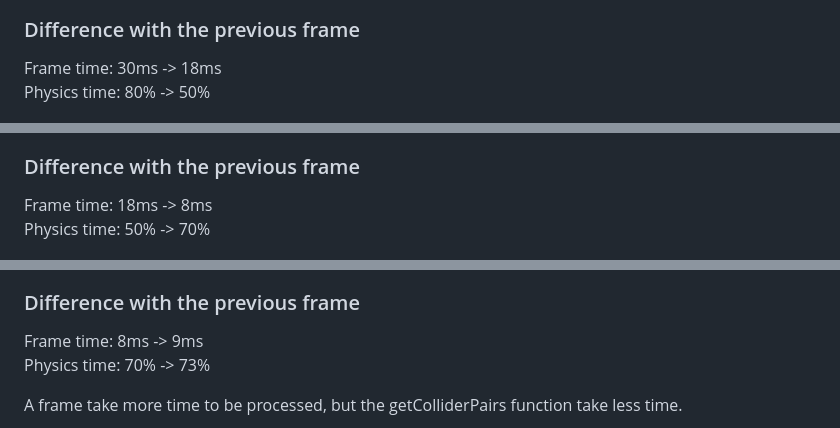
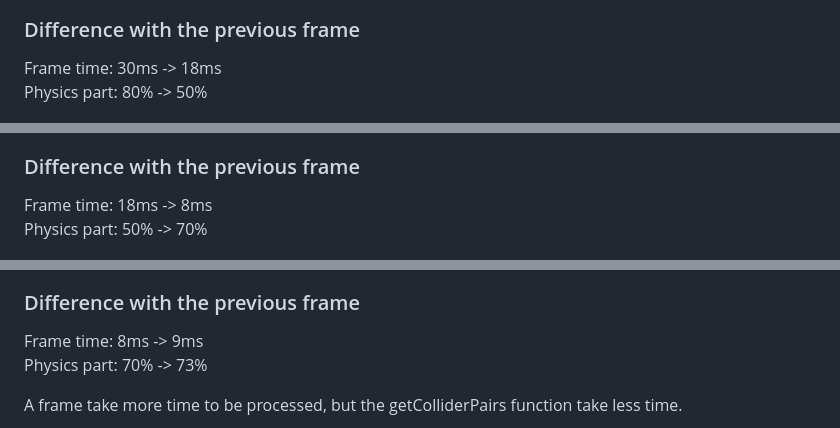
Before and after one commit to Tryliom/PhysicsEngine, a Markdown page: documentation/blogpost.md, 3 parts joined by grey strips. Drawn GitHub-style.

```diff
--- a/documentation/blogpost.md
+++ b/documentation/blogpost.md
@@ -159,7 +164,7 @@ I use an unordered_set to store the colliders in the quadtree.<br>
 ### Difference with the previous frame
 
 Frame time: 30ms -> 18ms<br>
-Physics time: 80% -> 50%<br>
+Physics part: 80% -> 50%<br>
 
 ![Student t-test](images/ttest1-2.png)
 
@@ -180,7 +185,7 @@ We can see a lot of allocations, it's the free list allocator that allocate memo
 ### Difference with the previous frame
 
 Frame time: 18ms -> 8ms<br>
-Physics time: 50% -> 70%<br>
+Physics part: 50% -> 70%<br>
 
 ![Student t-test](images/ttest2-3.png)
 
@@ -197,7 +202,7 @@ Physics time: 50% -> 70%<br>
 ### Difference with the previous frame
 
 Frame time: 8ms -> 9ms<br>
-Physics time: 70% -> 73%<br>
+Physics part: 70% -> 73%<br>
 
 A frame take more time to be processed, but the getColliderPairs function take less time.<br>
 
```
Also changed, not shown: other parts of documentation/blogpost.md (+43 -38 lines).
